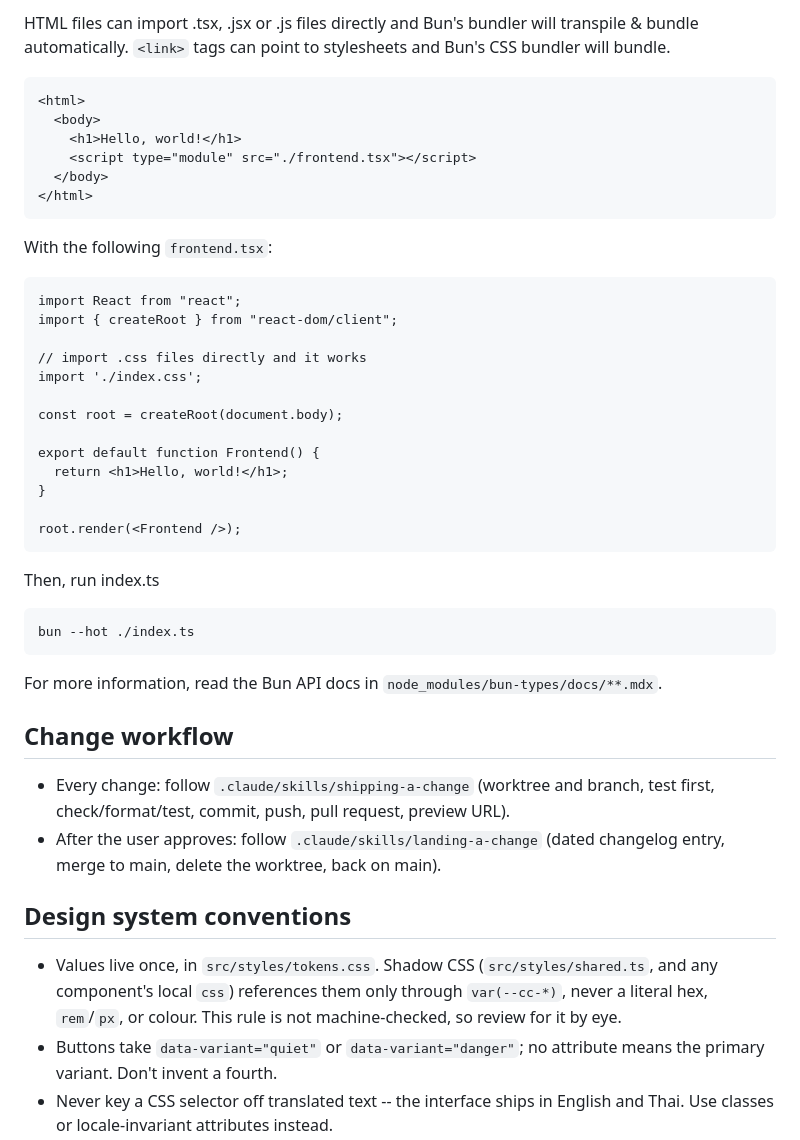
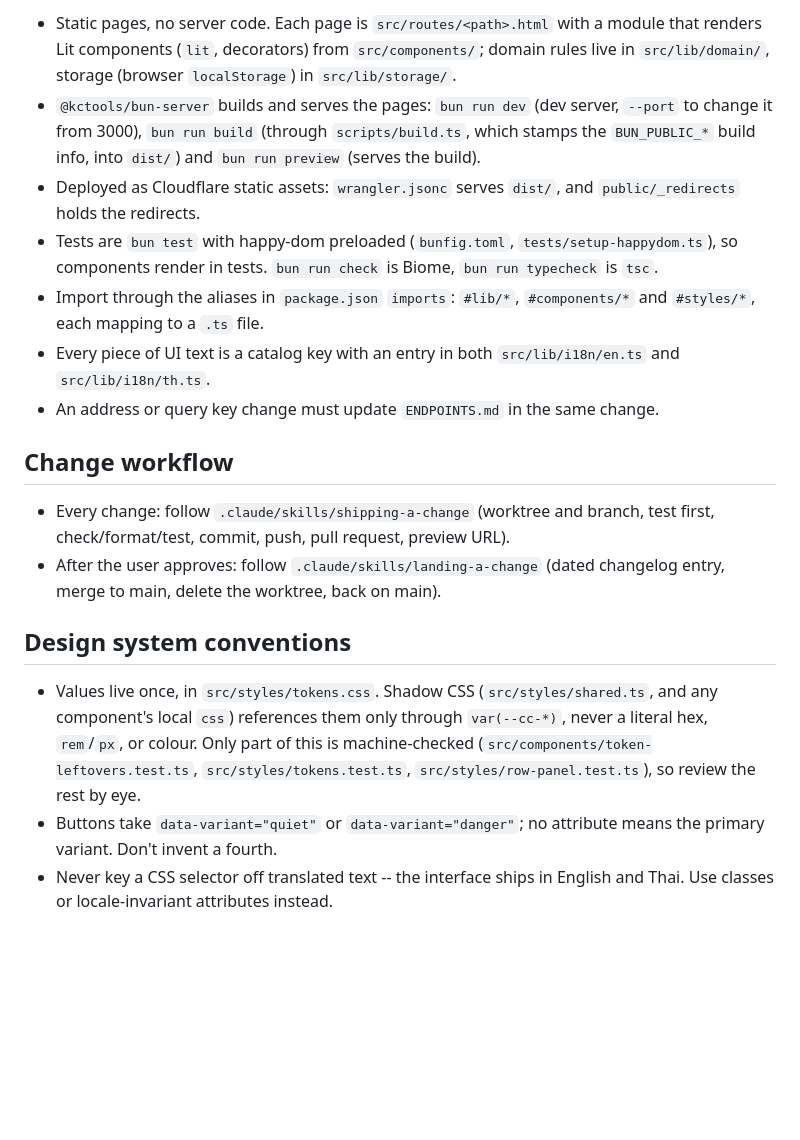
Before and after one commit to kamontat/cc-tracking, a Markdown page: AGENTS.md, the part around one of its changes. Drawn GitHub-style; blank space fills up the shorter version.

Commit message:
docs(agents): describe the real stack and the endpoints rule
Co-Authored-By: Claude Opus 5.5 <noreply@anthropic.com>

````diff
--- a/AGENTS.md
+++ b/AGENTS.md
@@ -71,39 +14,18 @@ Bun.serve({
-HTML files can import .tsx, .jsx or .js files directly and Bun's bundler will transpile & bundle automatically. `<link>` tags can point to stylesheets and Bun's CSS bundler will bundle.
-
-```html#index.html
-<html>
-  <body>
-    <h1>Hello, world!</h1>
-    <script type="module" src="./frontend.tsx"></script>
-  </body>
-</html>
-```
-
-With the following `frontend.tsx`:
-
-```tsx#frontend.tsx
-import React from "react";
-import { createRoot } from "react-dom/client";
-
-// import .css files directly and it works
-import './index.css';
-
-const root = createRoot(document.body);
-
-export default function Frontend() {
-  return <h1>Hello, world!</h1>;
-}
-
-root.render(<Frontend />);
-```
-
-Then, run index.ts
-
-```sh
-bun --hot ./index.ts
-```
-
-For more information, read the Bun API docs in `node_modules/bun-types/docs/**.mdx`.
+- Static pages, no server code. Each page is `src/routes/<path>.html` with a module that
+  renders Lit components (`lit`, decorators) from `src/components/`; domain rules live in
+  `src/lib/domain/`, storage (browser `localStorage`) in `src/lib/storage/`.
+- `@kctools/bun-server` builds and serves the pages: `bun run dev` (dev server, `--port` to
+  change it from 3000), `bun run build` (through `scripts/build.ts`, which stamps the
+  `BUN_PUBLIC_*` build info, into `dist/`) and `bun run preview` (serves the build).
+- Deployed as Cloudflare static assets: `wrangler.jsonc` serves `dist/`, and
+  `public/_redirects` holds the redirects.
+- Tests are `bun test` with happy-dom preloaded (`bunfig.toml`, `tests/setup-happydom.ts`),
+  so components render in tests. `bun run check` is Biome, `bun run typecheck` is `tsc`.
+- Import through the aliases in `package.json` `imports`: `#lib/*`, `#components/*` and
+  `#styles/*`, each mapping to a `.ts` file.
+- Every piece of UI text is a catalog key with an entry in both `src/lib/i18n/en.ts` and
+  `src/lib/i18n/th.ts`.
+- An address or query key change must update `ENDPOINTS.md` in the same change.
 
 ## Change workflow
 
@@ -116,7 +38,9 @@ For more information, read the Bun API docs in `node_modules/bun-types/docs/**.m
 
 - Values live once, in `src/styles/tokens.css`. Shadow CSS (`src/styles/shared.ts`, and any
   component's local `css`) references them only through `var(--cc-*)`, never a literal hex,
-  `rem`/`px`, or colour. This rule is not machine-checked, so review for it by eye.
+  `rem`/`px`, or colour. Only part of this is machine-checked
+  (`src/components/token-leftovers.test.ts`, `src/styles/tokens.test.ts`,
+  `src/styles/row-panel.test.ts`), so review the rest by eye.
 - Buttons take `data-variant="quiet"` or `data-variant="danger"`; no attribute means the primary
   variant. Don't invent a fourth.
 - Never key a CSS selector off translated text -- the interface ships in English and Thai. Use
````
Also changed, not shown: other parts of AGENTS.md (+1 -58 lines).
